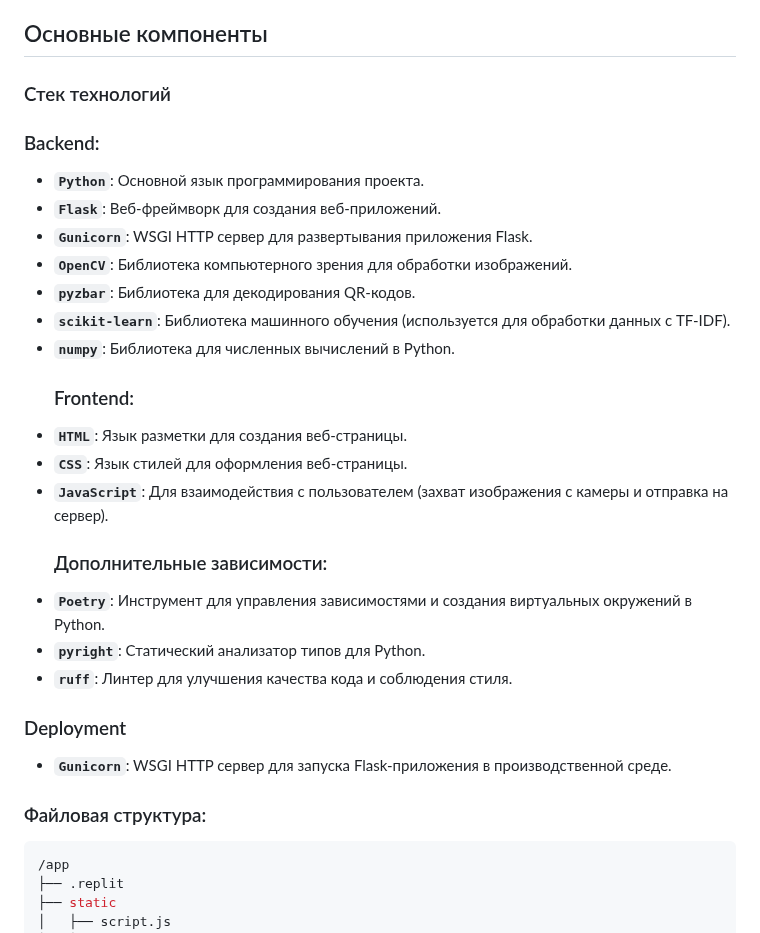
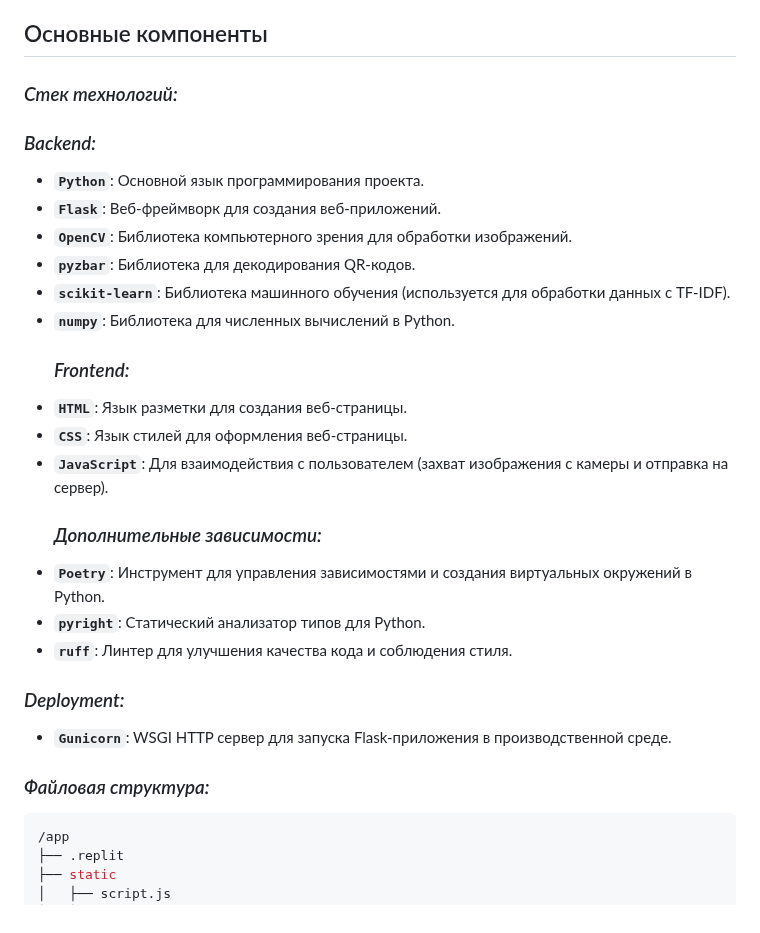
Before and after one commit to Solrikk/QRVision, a Markdown page: README.md, the part around one of its changes. Drawn GitHub-style.

````diff
--- a/README.md
+++ b/README.md
@@ -6,30 +6,29 @@
 
 ## Основные компоненты
 
-### Стек технологий
+### _Стек технологий:_
 
- ### Backend:
+ ### _Backend:_
 - **`Python`**: Основной язык программирования проекта.
 - **`Flask`**: Веб-фреймворк для создания веб-приложений.
-- **`Gunicorn`**: WSGI HTTP сервер для развертывания приложения Flask.
 - **`OpenCV`**: Библиотека компьютерного зрения для обработки изображений.
 - **`pyzbar`**: Библиотека для декодирования QR-кодов.
 - **`scikit-learn`**: Библиотека машинного обучения (используется для обработки данных с TF-IDF).
 - **`numpy`**: Библиотека для численных вычислений в Python.
-  ### Frontend:
+  ### _Frontend:_
 - **`HTML`**: Язык разметки для создания веб-страницы.
 - **`CSS`**: Язык стилей для оформления веб-страницы.
 - **`JavaScript`**: Для взаимодействия с пользователем (захват изображения с камеры и отправка на сервер).
-  ### Дополнительные зависимости:
+  ### _Дополнительные зависимости:_
 - **`Poetry`**: Инструмент для управления зависимостями и создания виртуальных окружений в Python.
 - **`pyright`**: Статический анализатор типов для Python.
 - **`ruff`**: Линтер для улучшения качества кода и соблюдения стиля.
 
-### Deployment
+### _Deployment:_
 
 - **`Gunicorn`**: WSGI HTTP сервер для запуска Flask-приложения в производственной среде.
 
- ### Файловая структура:
+ ### _Файловая структура:_
 
 ```shell
 /app
````
Also changed, not shown: other parts of README.md (+1 -1 lines).
